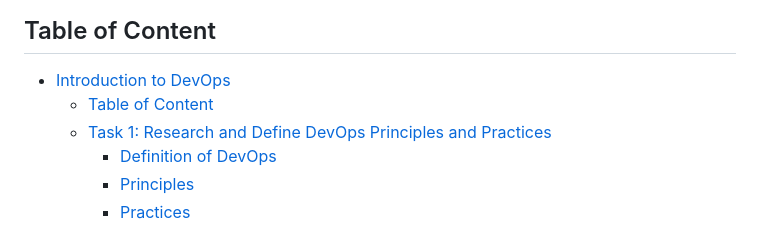
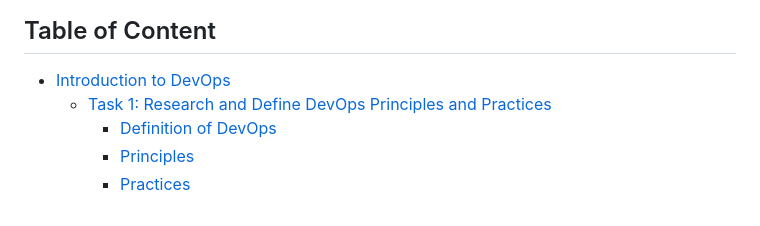
Before and after one commit to inno-devops-labs/F23-intro-course-labs, a Markdown page: lab1/DevOps_Practices.md, the part around the change. GitHub-like rendering.

```diff
--- a/lab1/DevOps_Practices.md
+++ b/lab1/DevOps_Practices.md
@@ -4,7 +4,6 @@
 ## Table of Content
 
 - [Introduction to DevOps](#introduction-to-devops)
-  - [Table of Content](#table-of-content)
   - [Task 1: Research and Define DevOps Principles and Practices](#task-1-research-and-define-devops-principles-and-practices)
     - [Definition  of DevOps](#definition--of-devops)
     - [Principles](#principles)
```
Also changed, not shown: lab1/Scenario.md (+0 -1 lines).
